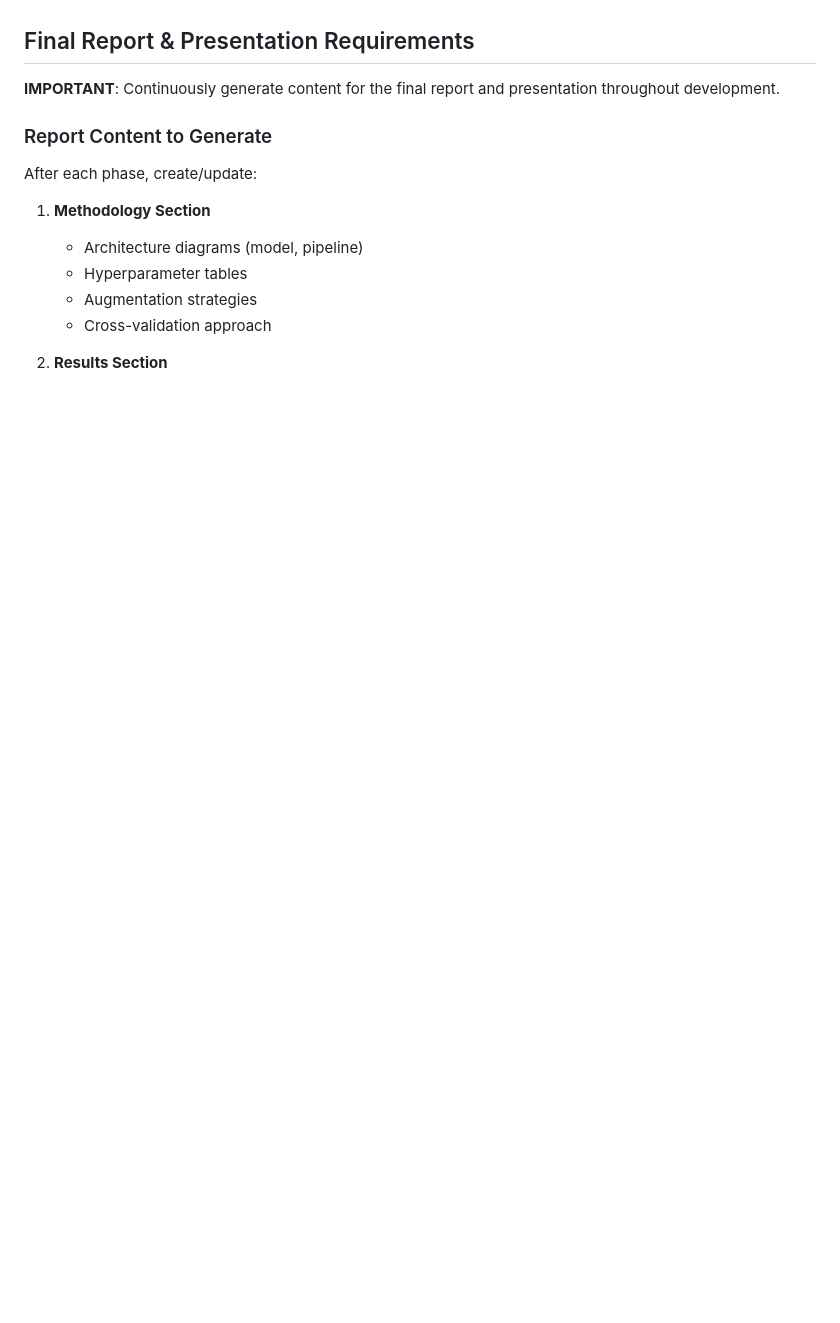
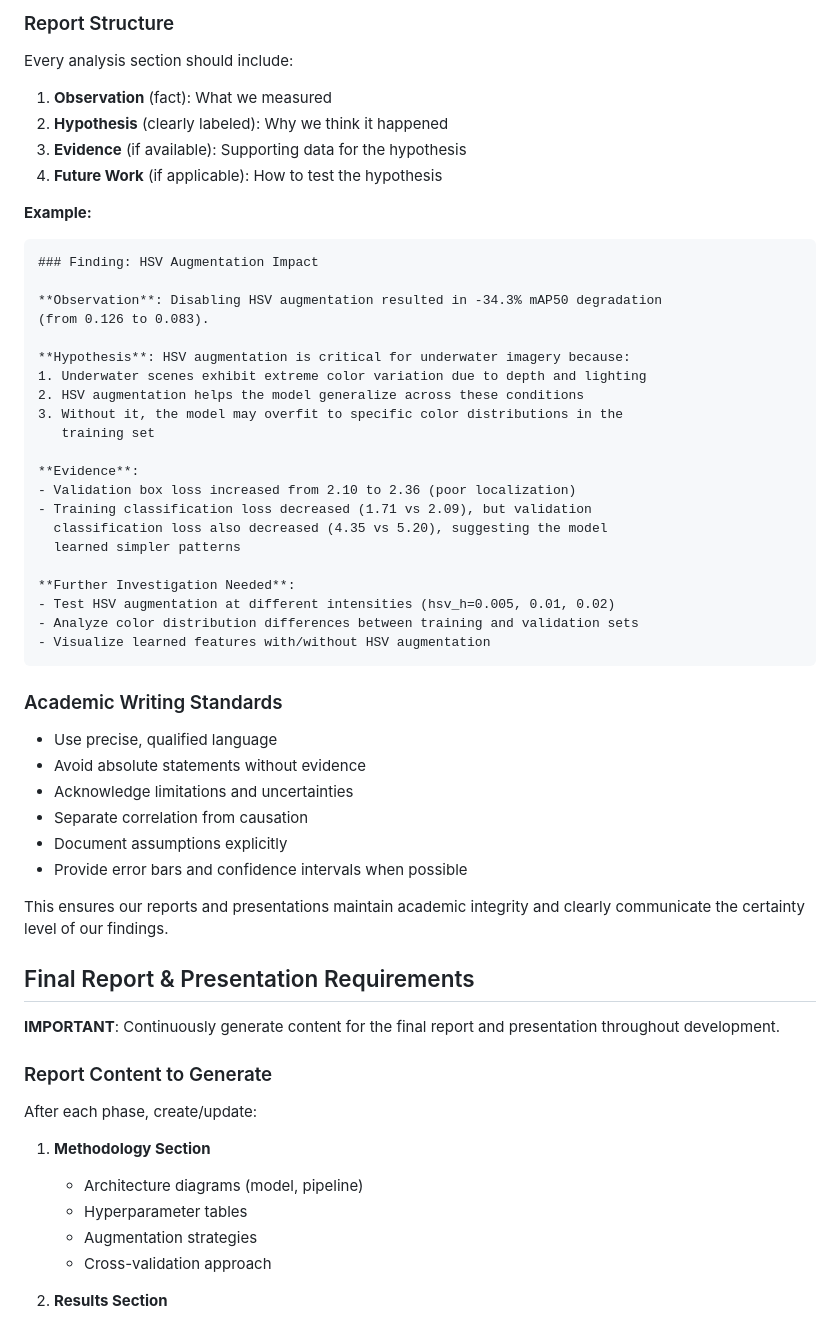
Before and after one commit to henrik392/ml-project-group, a Markdown page: CLAUDE.md, the part around one of its changes. Drawn GitHub-style; blank space fills up the shorter version.

````diff
--- a/CLAUDE.md
+++ b/CLAUDE.md
@@ -18,3 +66,49 @@
+### Report Structure
+
+Every analysis section should include:
+
+1. **Observation** (fact): What we measured
+2. **Hypothesis** (clearly labeled): Why we think it happened
+3. **Evidence** (if available): Supporting data for the hypothesis
+4. **Future Work** (if applicable): How to test the hypothesis
+
+**Example:**
+
+```markdown
+### Finding: HSV Augmentation Impact
+
+**Observation**: Disabling HSV augmentation resulted in -34.3% mAP50 degradation
+(from 0.126 to 0.083).
+
+**Hypothesis**: HSV augmentation is critical for underwater imagery because:
+1. Underwater scenes exhibit extreme color variation due to depth and lighting
+2. HSV augmentation helps the model generalize across these conditions
+3. Without it, the model may overfit to specific color distributions in the
+   training set
+
+**Evidence**:
+- Validation box loss increased from 2.10 to 2.36 (poor localization)
+- Training classification loss decreased (1.71 vs 2.09), but validation
+  classification loss also decreased (4.35 vs 5.20), suggesting the model
+  learned simpler patterns
+
+**Further Investigation Needed**:
+- Test HSV augmentation at different intensities (hsv_h=0.005, 0.01, 0.02)
+- Analyze color distribution differences between training and validation sets
+- Visualize learned features with/without HSV augmentation
+```
+
+### Academic Writing Standards
+
+- Use precise, qualified language
+- Avoid absolute statements without evidence
+- Acknowledge limitations and uncertainties
+- Separate correlation from causation
+- Document assumptions explicitly
+- Provide error bars and confidence intervals when possible
+
+This ensures our reports and presentations maintain academic integrity and
+clearly communicate the certainty level of our findings.
 
 ## Final Report & Presentation Requirements
 
````
Also changed, not shown: other parts of CLAUDE.md (+48 -0 lines), reports/ablation_study_analysis.md (+49 -32 lines), reports/technical_understanding.md (+9 -9 lines).
